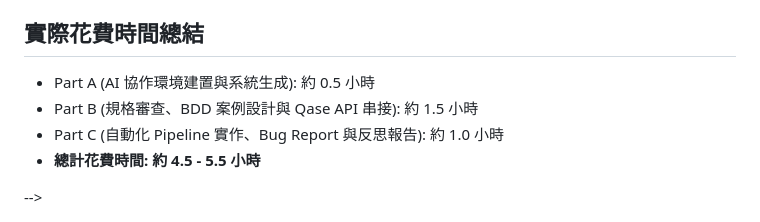
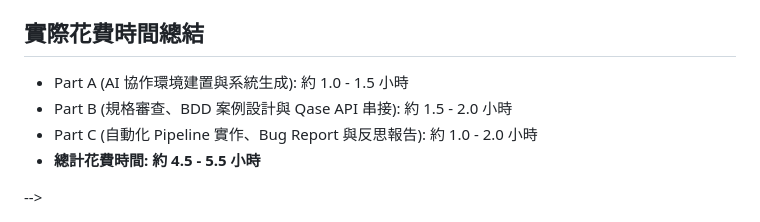
Before and after one commit to nickchou1104/event-registration-sdet-agent, a Markdown page: README.md, the part around the change. Rendered like a GitHub page.

```diff
--- a/README.md
+++ b/README.md
@@ -123,9 +123,9 @@ Test Case 自動化生成與 Qase 同步結果
 3. 即可開始依照 `docs/B2_Test_Cases.md` 進行手動測試比對。
 
 ## 實際花費時間總結
-*   Part A (AI 協作環境建置與系統生成): 約 0.5 小時
-*   Part B (規格審查、BDD 案例設計與 Qase API 串接): 約 1.5 小時
-*   Part C (自動化 Pipeline 實作、Bug Report 與反思報告): 約 1.0 小時
+*   Part A (AI 協作環境建置與系統生成): 約 1.0 - 1.5 小時
+*   Part B (規格審查、BDD 案例設計與 Qase API 串接): 約 1.5 - 2.0 小時
+*   Part C (自動化 Pipeline 實作、Bug Report 與反思報告): 約 1.0 - 2.0 小時
 *   **總計花費時間: 約 4.5 - 5.5 小時**
 
 
```
